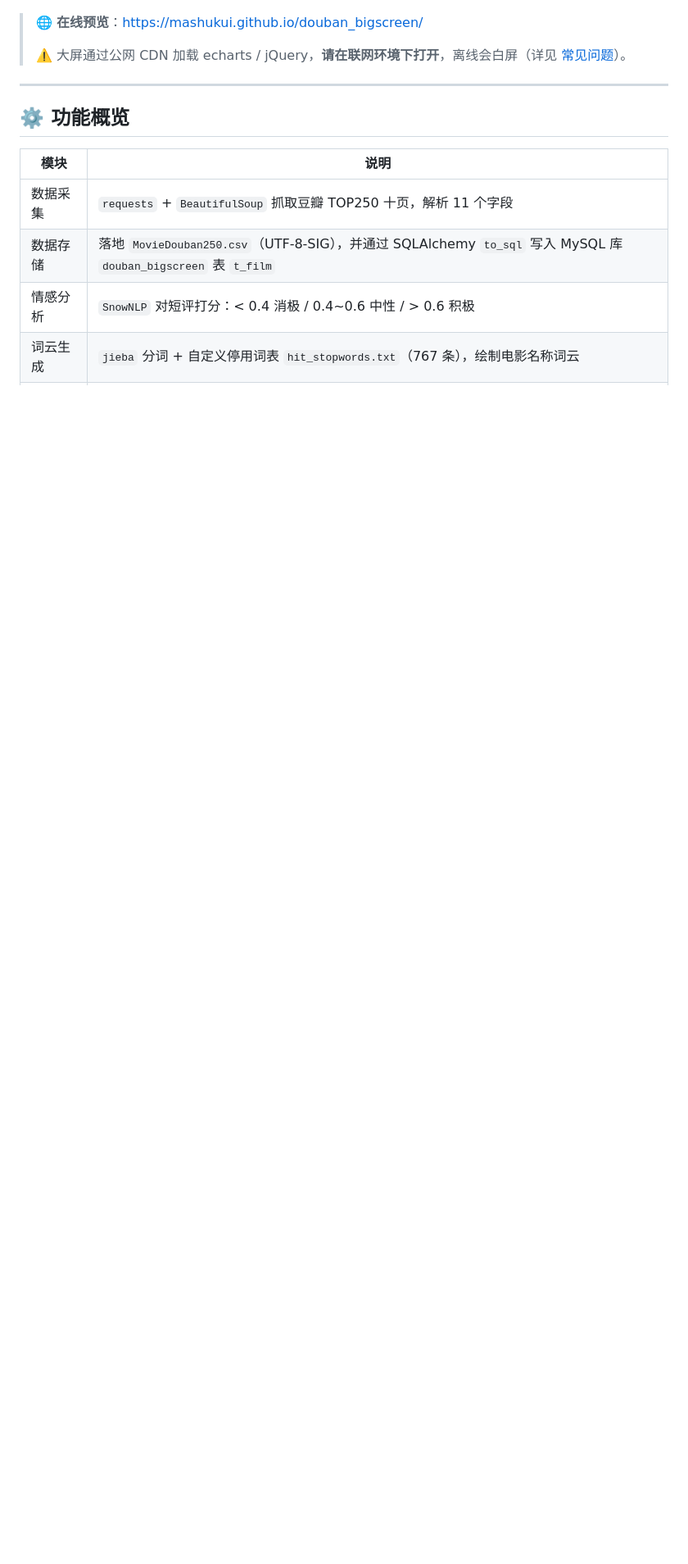
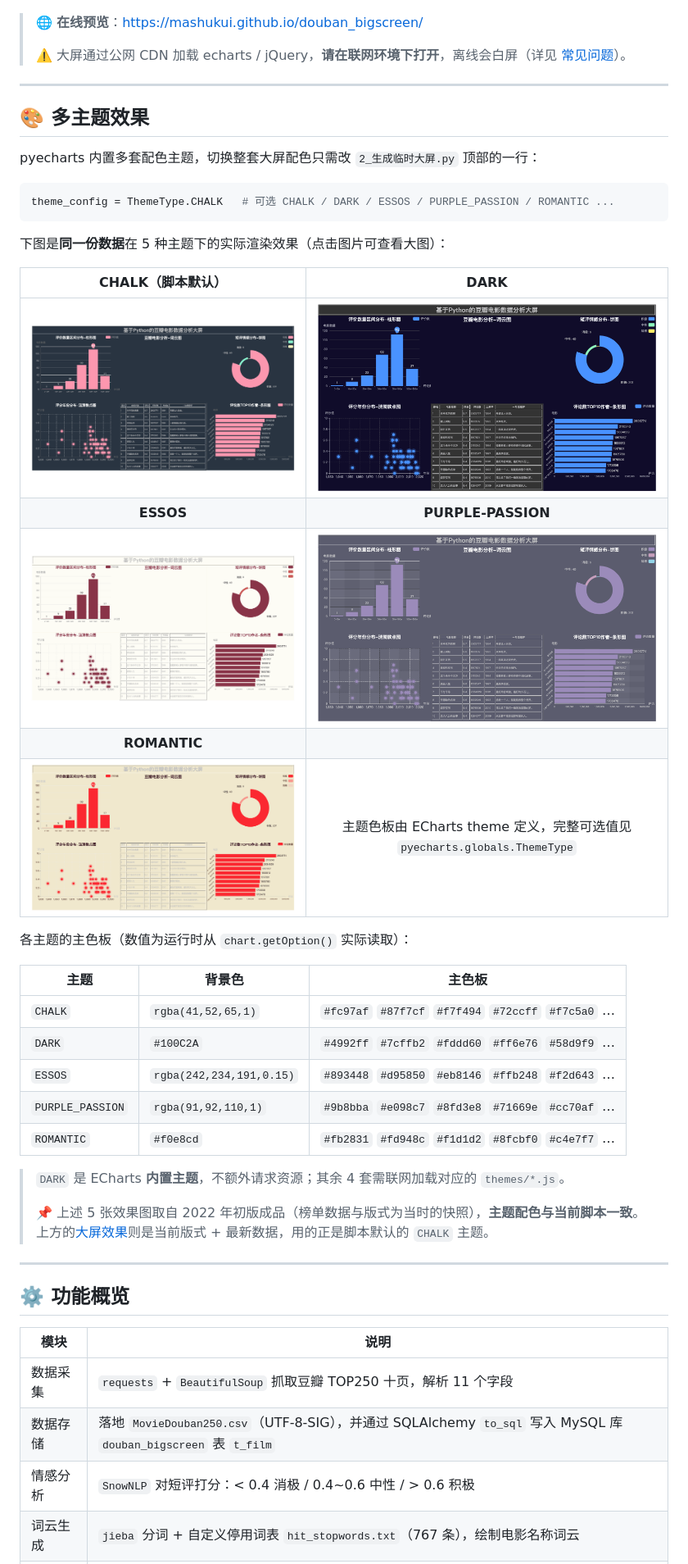
Before and after one commit to mashukui/douban_bigscreen, a Markdown page: README.md, the part around the change printed below. Shown: that part at 82% size. Rendered like a GitHub page; pictures changed too: screenshot/theme-chalk.png (added), screenshot/theme-dark.png (added), screenshot/theme-essos.png (added); blank space fills up the shorter version.

Commit message:
docs: add multi-theme dashboard screenshots to README
- add 5 theme screenshots (CHALK / DARK / ESSOS / PURPLE_PASSION / ROMANTIC),
  rendered from the original finished dashboards with headless Chrome
- add a Multi-Theme section: 2-column preview grid + each theme palette,
  values read at runtime from chart.getOption()
- add FAQ: how to switch theme_config and the pyecharts CDN v6 missing-theme pitfall
- fix outdated .gitignore comment that claimed the legacy CDN path is dead

````diff
--- a/README.md
+++ b/README.md
@@ -26,6 +26,40 @@
 > 🌐 **在线预览**：<https://mashukui.github.io/douban_bigscreen/>
 >
 > ⚠️ 大屏通过公网 CDN 加载 echarts / jQuery，**请在联网环境下打开**，离线会白屏（详见 [常见问题](#-常见问题)）。
+
+---
+
+## 🎨 多主题效果
+
+pyecharts 内置多套配色主题，切换整套大屏配色只需改 `2_生成临时大屏.py` 顶部的一行：
+
+```python
+theme_config = ThemeType.CHALK   # 可选 CHALK / DARK / ESSOS / PURPLE_PASSION / ROMANTIC ...
+```
+
+下图是**同一份数据**在 5 种主题下的实际渲染效果（点击图片可查看大图）：
+
+| CHALK（脚本默认） | DARK |
+|:---:|:---:|
+| [![CHALK 主题效果](screenshot/theme-chalk.png)](screenshot/theme-chalk.png) | [![DARK 主题效果](screenshot/theme-dark.png)](screenshot/theme-dark.png) |
+| **ESSOS** | **PURPLE-PASSION** |
+| [![ESSOS 主题效果](screenshot/theme-essos.png)](screenshot/theme-essos.png) | [![PURPLE-PASSION 主题效果](screenshot/theme-purple-passion.png)](screenshot/theme-purple-passion.png) |
+| **ROMANTIC** | |
+| [![ROMANTIC 主题效果](screenshot/theme-romantic.png)](screenshot/theme-romantic.png) | 主题色板由 ECharts theme 定义，完整可选值见 `pyecharts.globals.ThemeType` |
+
+各主题的主色板（数值为运行时从 `chart.getOption()` 实际读取）：
+
+| 主题 | 背景色 | 主色板 |
+|---|---|---|
+| `CHALK` | `rgba(41,52,65,1)` | `#fc97af` `#87f7cf` `#f7f494` `#72ccff` `#f7c5a0` … |
+| `DARK` | `#100C2A` | `#4992ff` `#7cffb2` `#fddd60` `#ff6e76` `#58d9f9` … |
+| `ESSOS` | `rgba(242,234,191,0.15)` | `#893448` `#d95850` `#eb8146` `#ffb248` `#f2d643` … |
+| `PURPLE_PASSION` | `rgba(91,92,110,1)` | `#9b8bba` `#e098c7` `#8fd3e8` `#71669e` `#cc70af` … |
+| `ROMANTIC` | `#f0e8cd` | `#fb2831` `#fd948c` `#f1d1d2` `#8fcbf0` `#c4e7f7` … |
+
+> `DARK` 是 ECharts **内置主题**，不额外请求资源；其余 4 套需联网加载对应的 `themes/*.js`。
+>
+> 📌 上述 5 张效果图取自 2022 年初版成品（榜单数据与版式为当时的快照），**主题配色与当前脚本一致**。上方的[大屏效果](#-大屏效果)则是当前版式 + 最新数据，用的正是脚本默认的 `CHALK` 主题。
 
 ---
 
````
Also changed, not shown: other parts of README.md (+16 -1 lines), 1 other file.
